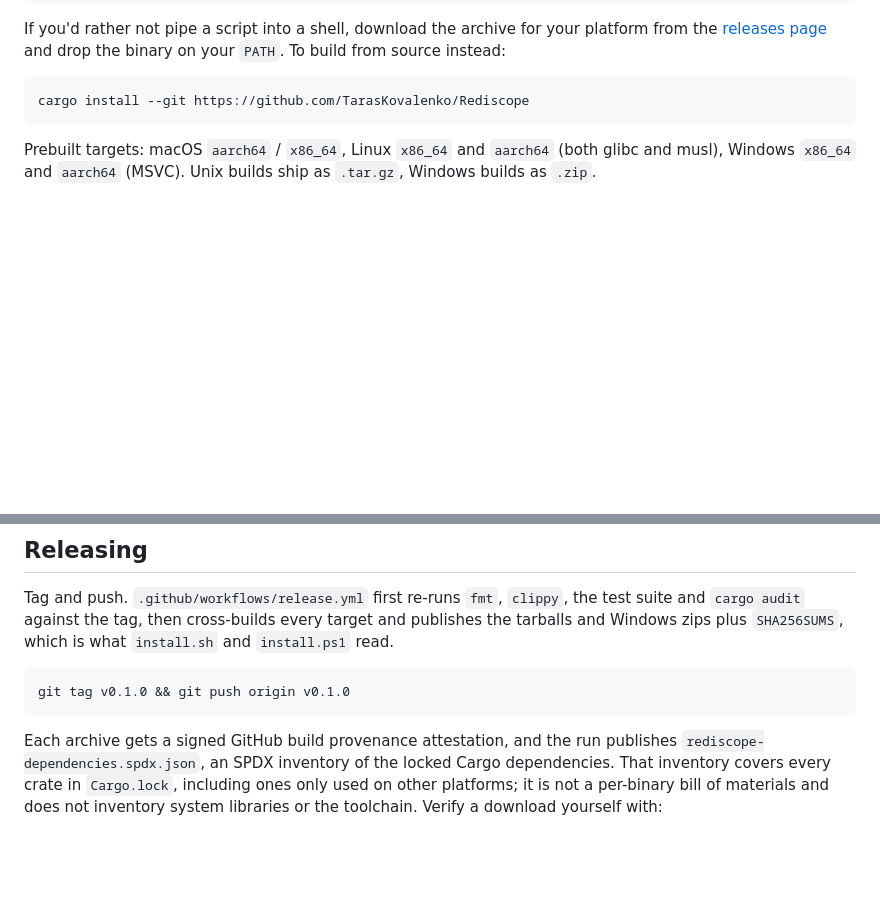
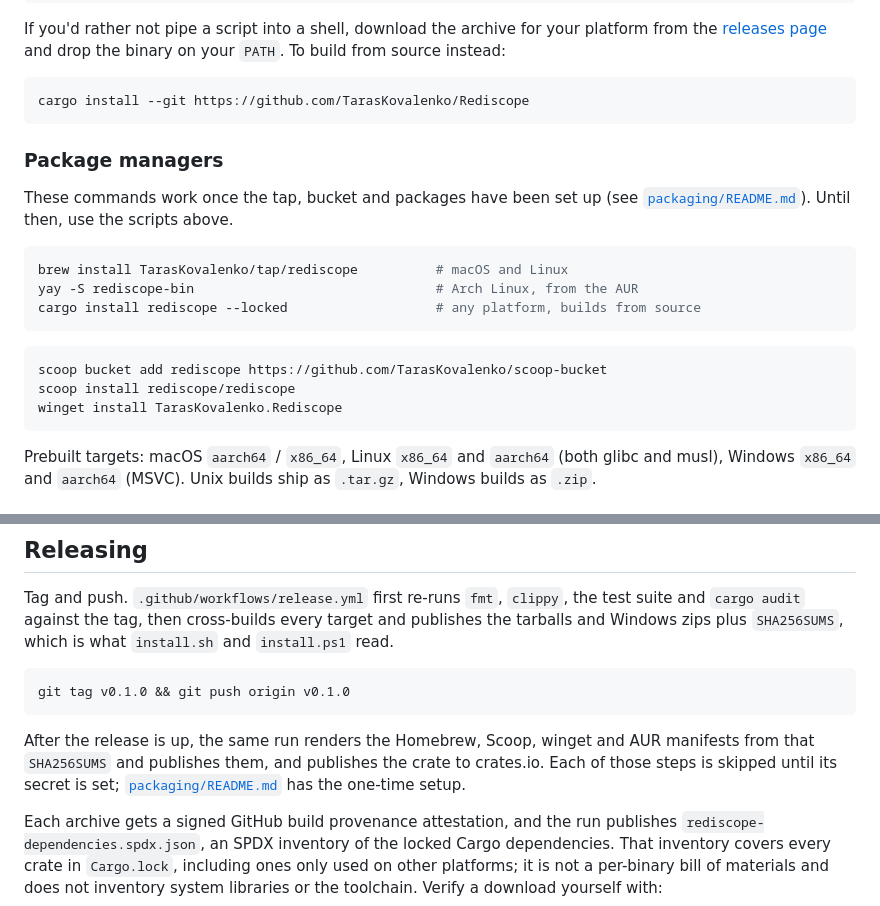
Before and after one commit to TarasKovalenko/Rediscope, a Markdown page: README.md, 2 parts joined by grey strips. Rendered like a GitHub page; blank space fills up the shorter version.

````diff
--- a/README.md
+++ b/README.md
@@ -81,6 +81,24 @@ and drop the binary on your `PATH`. To build from source instead:
 
 ```sh
 cargo install --git https://github.com/TarasKovalenko/Rediscope
+```
+
+### Package managers
+
+These commands work once the tap, bucket and packages have been set up (see
+[`packaging/README.md`](packaging/README.md)). Until then, use the scripts
+above.
+
+```sh
+brew install TarasKovalenko/tap/rediscope          # macOS and Linux
+yay -S rediscope-bin                               # Arch Linux, from the AUR
+cargo install rediscope --locked                   # any platform, builds from source
+```
+
+```powershell
+scoop bucket add rediscope https://github.com/TarasKovalenko/scoop-bucket
+scoop install rediscope/rediscope
+winget install TarasKovalenko.Rediscope
 ```
 
 Prebuilt targets: macOS `aarch64` / `x86_64`, Linux `x86_64` and `aarch64`
@@ -983,6 +1001,11 @@ publishes the tarballs and Windows zips plus `SHA256SUMS`, which is what
 git tag v0.1.0 && git push origin v0.1.0
 ```
 
+After the release is up, the same run renders the Homebrew, Scoop, winget and
+AUR manifests from that `SHA256SUMS` and publishes them, and publishes the crate
+to crates.io. Each of those steps is skipped until its secret is set;
+[`packaging/README.md`](packaging/README.md) has the one-time setup.
+
 Each archive gets a signed GitHub build provenance attestation, and the run
 publishes `rediscope-dependencies.spdx.json`, an SPDX inventory of the locked
 Cargo dependencies. That inventory covers every crate in `Cargo.lock`, including
````
Also changed, not shown: packaging/README.md (added, +121 -0 lines).
